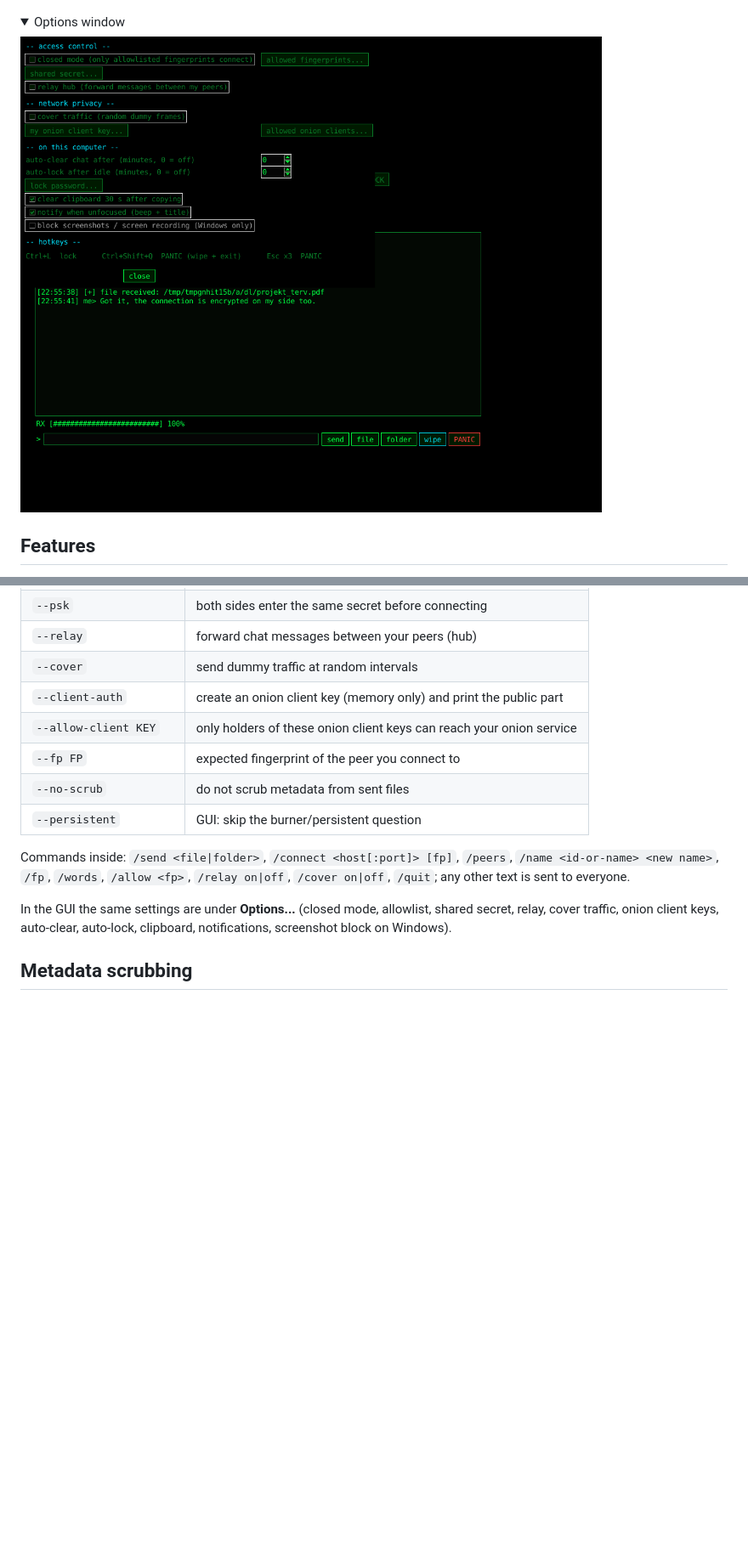
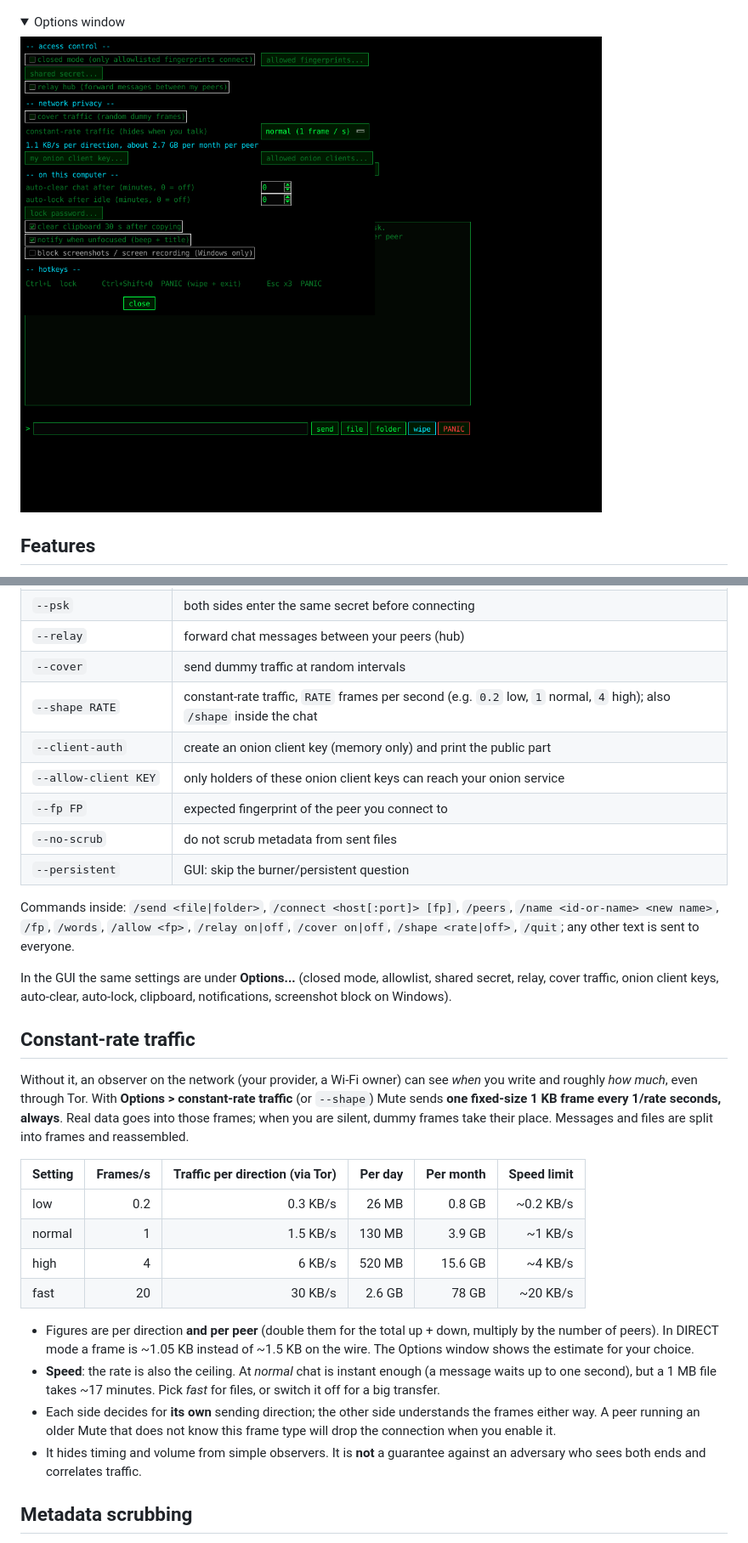
Before and after one commit to Speederhun/Mute, a Markdown page: README.md, 2 parts joined by grey strips. Shown at 85% size. Drawn GitHub-style; pictures changed too: docs/options.png; folded sections open; blank space fills up the shorter version.

Commit message:
Constant-rate traffic mode: fixed-size frames on a fixed clock with dummy fill, fragmentation, CLI/GUI controls, tests and docs

```diff
--- a/README.md
+++ b/README.md
@@ -116,6 +118,7 @@ mute --listen --psk                       # ask for a shared secret (hidden inpu
 | `--psk` | both sides enter the same secret before connecting |
 | `--relay` | forward chat messages between your peers (hub) |
 | `--cover` | send dummy traffic at random intervals |
+| `--shape RATE` | constant-rate traffic, `RATE` frames per second (e.g. `0.2` low, `1` normal, `4` high); also `/shape` inside the chat |
 | `--client-auth` | create an onion client key (memory only) and print the public part |
 | `--allow-client KEY` | only holders of these onion client keys can reach your onion service |
 | `--fp FP` | expected fingerprint of the peer you connect to |
@@ -123,10 +126,31 @@ mute --listen --psk                       # ask for a shared secret (hidden inpu
 | `--persistent` | GUI: skip the burner/persistent question |
 
 Commands inside: `/send <file|folder>`, `/connect <host[:port]> [fp]`, `/peers`, `/name <id-or-name> <new name>`,
-`/fp`, `/words`, `/allow <fp>`, `/relay on|off`, `/cover on|off`, `/quit`; any other text is sent to everyone.
+`/fp`, `/words`, `/allow <fp>`, `/relay on|off`, `/cover on|off`, `/shape <rate|off>`, `/quit`; any other text is sent to everyone.
 
 In the GUI the same settings are under **Options...** (closed mode, allowlist, shared secret, relay, cover traffic, onion client keys,
 auto-clear, auto-lock, clipboard, notifications, screenshot block on Windows).
+
+## Constant-rate traffic
+
+Without it, an observer on the network (your provider, a Wi-Fi owner) can see *when* you write and roughly *how much*, even through Tor.
+With **Options > constant-rate traffic** (or `--shape`) Mute sends **one fixed-size 1 KB frame every 1/rate seconds, always**. Real data goes
+into those frames; when you are silent, dummy frames take their place. Messages and files are split into frames and reassembled.
+
+| Setting | Frames/s | Traffic per direction (via Tor) | Per day | Per month | Speed limit |
+|---------|---------:|-------------------------------:|--------:|----------:|------------:|
+| low | 0.2 | 0.3 KB/s | 26 MB | 0.8 GB | ~0.2 KB/s |
+| normal | 1 | 1.5 KB/s | 130 MB | 3.9 GB | ~1 KB/s |
+| high | 4 | 6 KB/s | 520 MB | 15.6 GB | ~4 KB/s |
+| fast | 20 | 30 KB/s | 2.6 GB | 78 GB | ~20 KB/s |
+
+- Figures are per direction **and per peer** (double them for the total up + down, multiply by the number of peers). In DIRECT mode a frame is
+  ~1.05 KB instead of ~1.5 KB on the wire. The Options window shows the estimate for your choice.
+- **Speed**: the rate is also the ceiling. At *normal* chat is instant enough (a message waits up to one second), but a 1 MB file takes ~17 minutes.
+  Pick *fast* for files, or switch it off for a big transfer.
+- Each side decides for **its own** sending direction; the other side understands the frames either way. A peer running an older Mute that does not
+  know this frame type will drop the connection when you enable it.
+- It hides timing and volume from simple observers. It is **not** a guarantee against an adversary who sees both ends and correlates traffic.
 
 ## Metadata scrubbing
 
```
Also changed, not shown: other parts of README.md (+4 -2 lines), 3 other files.
